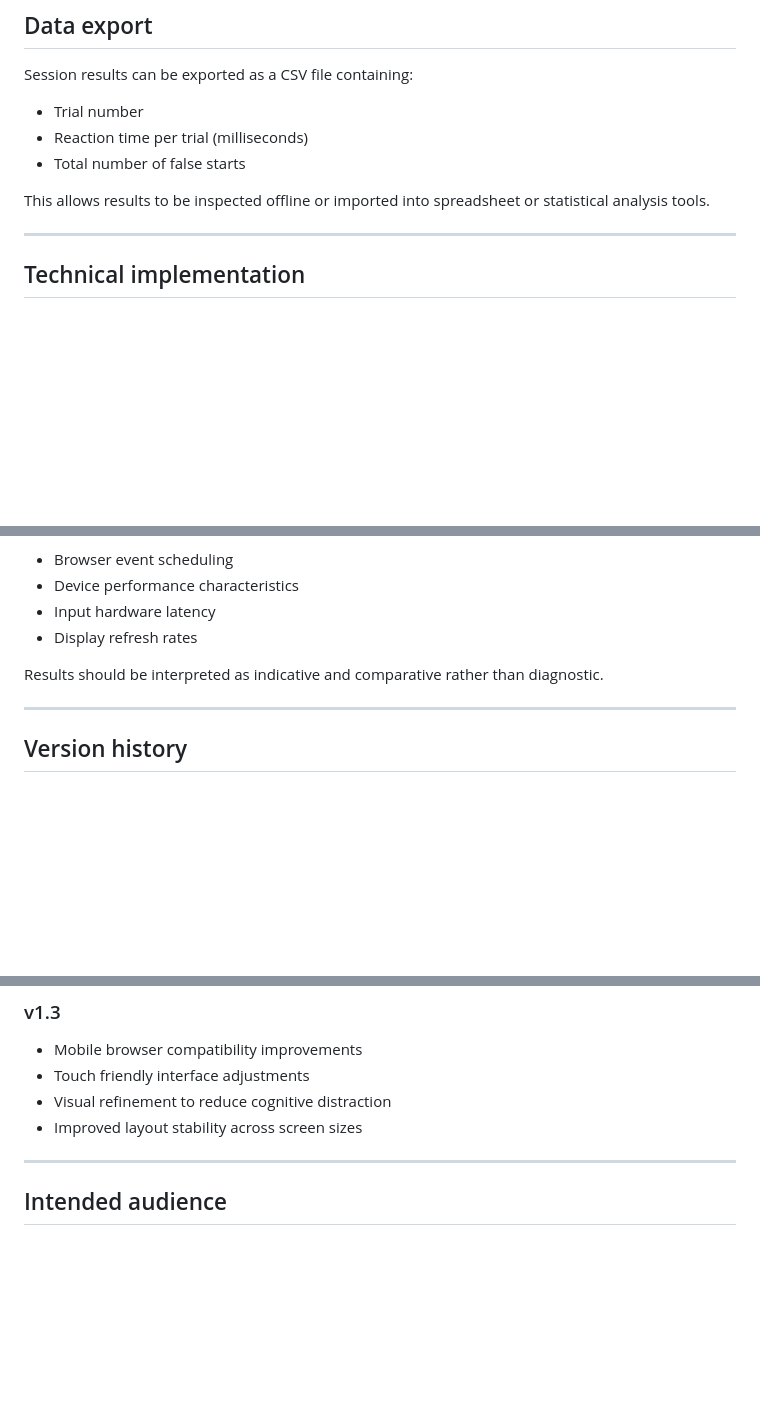
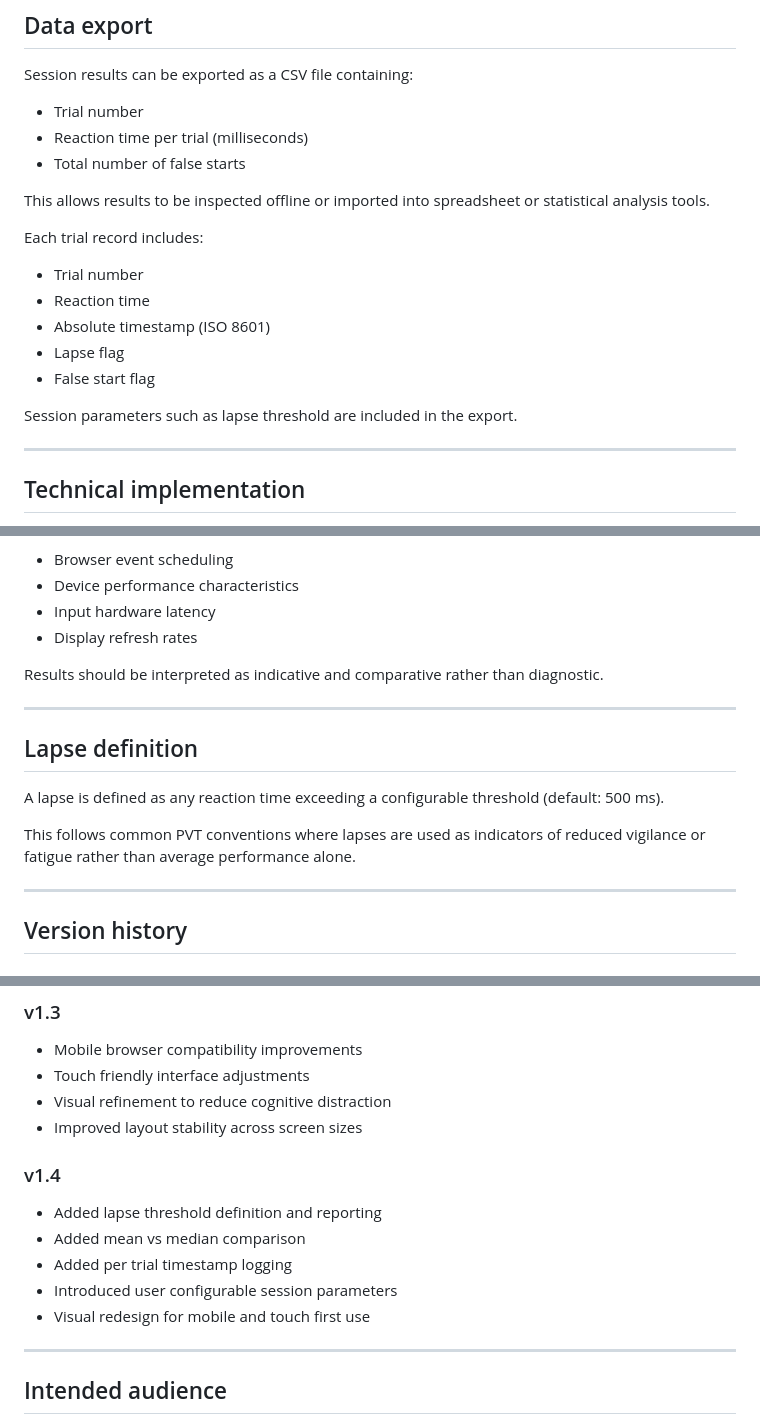
Before and after one commit to pavan2318/Tempus-Reagit, a Markdown page: README.md, 3 parts joined by grey strips. Rendered like a GitHub page; blank space fills up the shorter version.

Commit message:
Enhance README with additional metrics and definitions
Added definitions for mean and median reaction times, lapse count, and detailed session parameters in the README.

```diff
--- a/README.md
+++ b/README.md
@@ -66,6 +70,16 @@ Session results can be exported as a CSV file containing:
 
 This allows results to be inspected offline or imported into spreadsheet or statistical analysis tools.
 
+Each trial record includes:
+- Trial number
+- Reaction time
+- Absolute timestamp (ISO 8601)
+- Lapse flag
+- False start flag
+
+Session parameters such as lapse threshold are included in the export.
+
+
 ---
 
 ## Technical implementation
@@ -90,6 +104,13 @@ Measured reaction times are influenced by:
 - Display refresh rates
 
 Results should be interpreted as indicative and comparative rather than diagnostic.
+
+---
+## Lapse definition
+
+A lapse is defined as any reaction time exceeding a configurable threshold (default: 500 ms).
+
+This follows common PVT conventions where lapses are used as indicators of reduced vigilance or fatigue rather than average performance alone.
 
 ---
 
@@ -117,6 +138,13 @@ Results should be interpreted as indicative and comparative rather than diagnost
 - Visual refinement to reduce cognitive distraction
 - Improved layout stability across screen sizes
 
+### v1.4
+- Added lapse threshold definition and reporting
+- Added mean vs median comparison
+- Added per trial timestamp logging
+- Introduced user configurable session parameters
+- Visual redesign for mobile and touch first use
+
 ---
 
 ## Intended audience
```
Also changed, not shown: other parts of README.md (+4 -0 lines).
